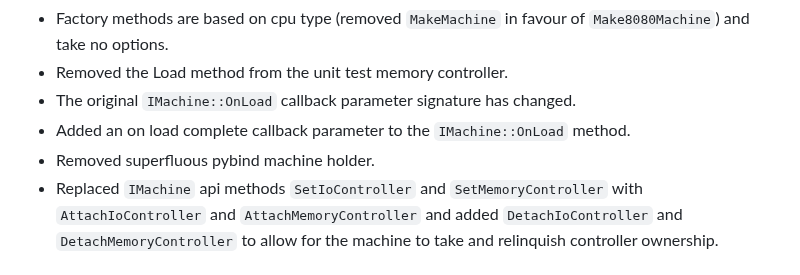
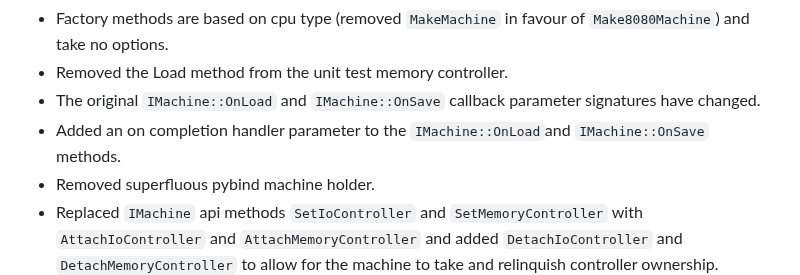
Before and after one commit to nbeddows/meen, a Markdown page: CHANGELOG.md, the part around the change. Drawn GitHub-style.

Commit message:
chore: on save completion handler entry

```diff
--- a/CHANGELOG.md
+++ b/CHANGELOG.md
@@ -23,10 +23,10 @@
 * Factory methods are based on cpu type (removed `MakeMachine`
   in favour of `Make8080Machine`) and take no options.
 * Removed the Load method from the unit test memory controller.
-* The original `IMachine::OnLoad` callback parameter signature
-  has changed.
-* Added an on load complete callback parameter to the
-  `IMachine::OnLoad` method.
+* The original `IMachine::OnLoad` and `IMachine::OnSave` callback
+  parameter signatures have changed.
+* Added an on completion handler parameter to the
+  `IMachine::OnLoad`and `IMachine::OnSave` methods.
 * Removed superfluous pybind machine holder.
 * Replaced `IMachine` api methods `SetIoController` and
   `SetMemoryController` with `AttachIoController` and
```
